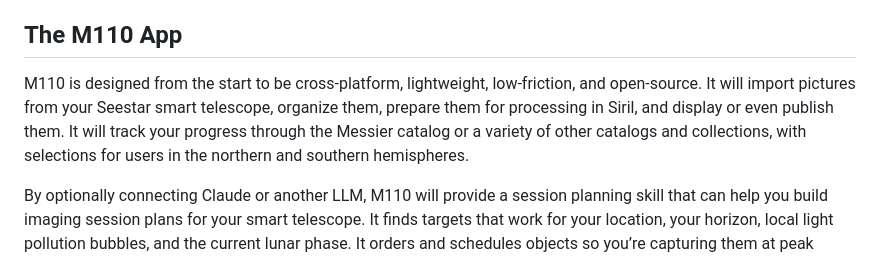
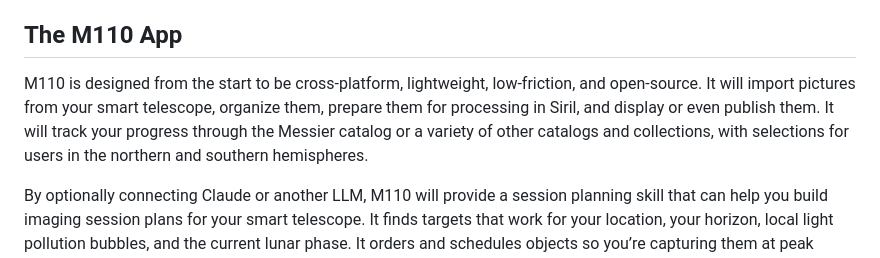
Before and after one commit to mjm1138/m110, a Markdown page: Why M110.md, the part around the change. Drawn GitHub-style.

Commit message:
slight update to verbiage

```diff
--- a/Why M110.md
+++ b/Why M110.md
@@ -15,7 +15,7 @@ At the same time, I started working with an LLM (Claude) to build a set of scrip
 Meanwhile, in social media groups and forums, I noticed that other folks who are new to the hobby were running into the same issues: Keeping track of a growing collection, and feeling uncertain about “where to go” in Astrophotography. I decided my framework would make a good app, and might help others stay organized and stay engaged. M110 was born.
 
 ## The M110 App
-M110 is designed from the start to be cross-platform, lightweight, low-friction, and open-source. It will import pictures from your Seestar smart telescope, organize them, prepare them for processing in Siril, and display or even publish them. It will track your progress through the Messier catalog or a variety of other catalogs and collections, with selections for users in the northern and southern hemispheres.
+M110 is designed from the start to be cross-platform, lightweight, low-friction, and open-source. It will import pictures from your smart telescope, organize them, prepare them for processing in Siril, and display or even publish them. It will track your progress through the Messier catalog or a variety of other catalogs and collections, with selections for users in the northern and southern hemispheres.
 
 By optionally connecting Claude or another LLM, M110 will provide a session planning skill that can help you build imaging session plans for your smart telescope. It finds targets that work for your location, your horizon, local light pollution bubbles, and the current lunar phase. It orders and schedules objects so you’re capturing them at peak visibility. It can prepare field guides for when you’re planning a trip to a remote site, offer advice on processing workflow and capture settings, and even critique your results if you like.
 
```
